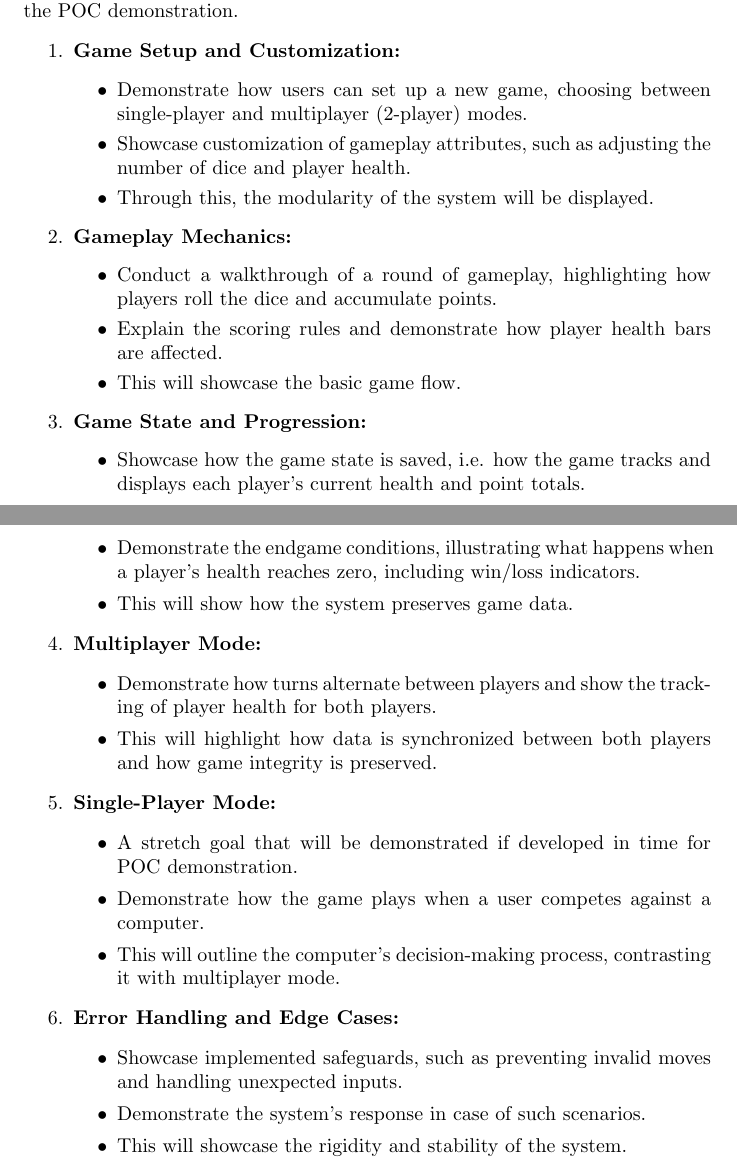
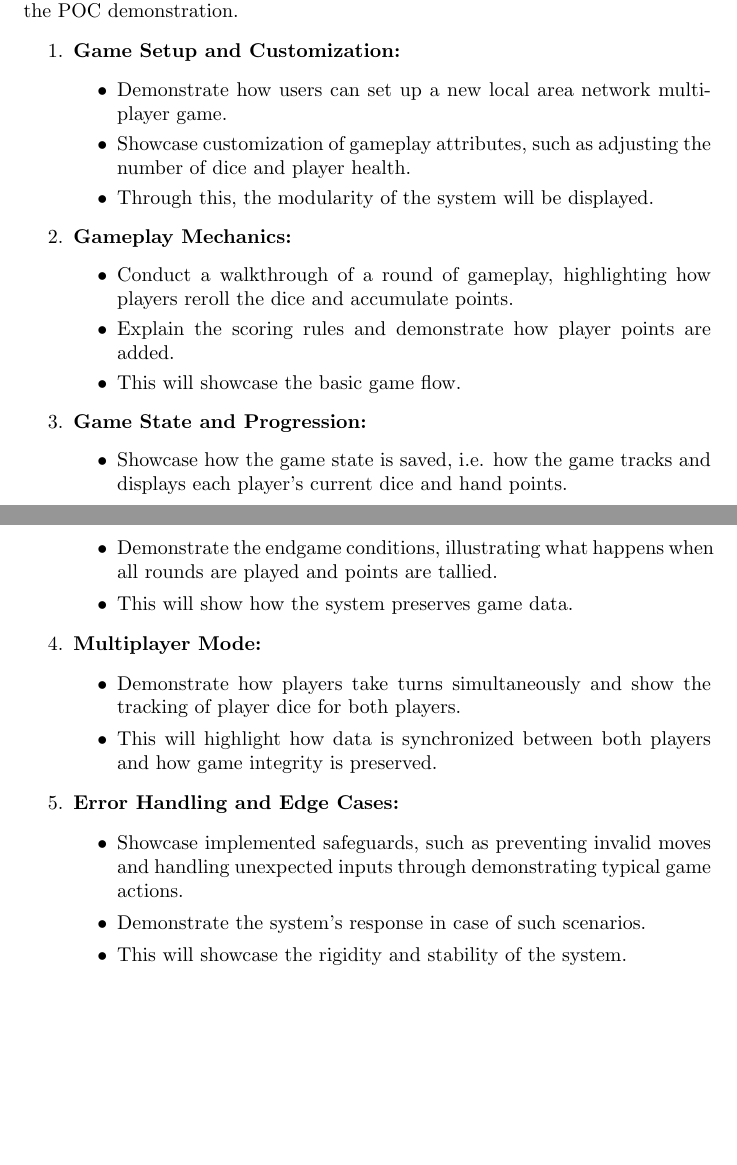
Before and after one commit to John-Popovici/duel-of-the-eights, a LaTeX document (docs/projMngmnt/POC_Team_Contrib.tex): two parts of pages 1 and 2 of 4, joined at a grey line, cut so that both start at the same text, the shorter picture padded with empty space. Compiled offline with pdfLaTeX.

Commit message:
:scroll: Fixed demo plan

```diff
--- a/docs/projMngmnt/POC_Team_Contrib.tex
+++ b/docs/projMngmnt/POC_Team_Contrib.tex
@@ -32,41 +32,34 @@ Numbers for all sections as of 2024-11-06 18:00.
 \begin{enumerate}
     \item \textbf{Game Setup and Customization:}
     \begin{itemize}
-        \item Demonstrate how users can set up a new game, choosing between single-player and multiplayer (2-player) modes.
+        \item Demonstrate how users can set up a new local area network multiplayer game.
         \item Showcase customization of gameplay attributes, such as adjusting the number of dice and player health.
         \item Through this, the modularity of the system will be displayed.
     \end{itemize}
 
     \item \textbf{Gameplay Mechanics:}
     \begin{itemize}
-        \item Conduct a walkthrough of a round of gameplay, highlighting how players roll the dice and accumulate points.
-        \item Explain the scoring rules and demonstrate how player health bars are affected.
+        \item Conduct a walkthrough of a round of gameplay, highlighting how players reroll the dice and accumulate points.
+        \item Explain the scoring rules and demonstrate how player points are added.
         \item This will showcase the basic game flow.
     \end{itemize}
 
     \item \textbf{Game State and Progression:}
     \begin{itemize}
-        \item Showcase how the game state is saved, i.e. how the game tracks and displays each player's current health and point totals.
-        \item Demonstrate the endgame conditions, illustrating what happens when a player's health reaches zero, including win/loss indicators.
+        \item Showcase how the game state is saved, i.e. how the game tracks and displays each player's current dice and hand points.
+        \item Demonstrate the endgame conditions, illustrating what happens when all rounds are played and points are tallied.
         \item This will show how the system preserves game data.
     \end{itemize}
 
     \item \textbf{Multiplayer Mode:}
     \begin{itemize}
-        \item Demonstrate how turns alternate between players and show the tracking of player health for both players.
+        \item Demonstrate how players take turns simultaneously and show the tracking of player dice for both players.
         \item This will highlight how data is synchronized between both players and how game integrity is preserved.
-    \end{itemize}
-
-    \item \textbf{Single-Player Mode:}
-    \begin{itemize}
-        \item A stretch goal that will be demonstrated if developed in time for POC demonstration.
-        \item Demonstrate how the game plays when a user competes against a computer.
-        \item This will outline the computer's decision-making process, contrasting it with multiplayer mode.
     \end{itemize}
 
     \item \textbf{Error Handling and Edge Cases:}
     \begin{itemize}
-        \item Showcase implemented safeguards, such as preventing invalid moves and handling unexpected inputs.
+        \item Showcase implemented safeguards, such as preventing invalid moves and handling unexpected inputs through demonstrating typical game actions.
         \item Demonstrate the system's response in case of such scenarios.
         \item This will showcase the rigidity and stability of the system.
     \end{itemize}
```
Also changed, not shown: docs/projMngmnt/POC_Team_Contrib.pdf.
